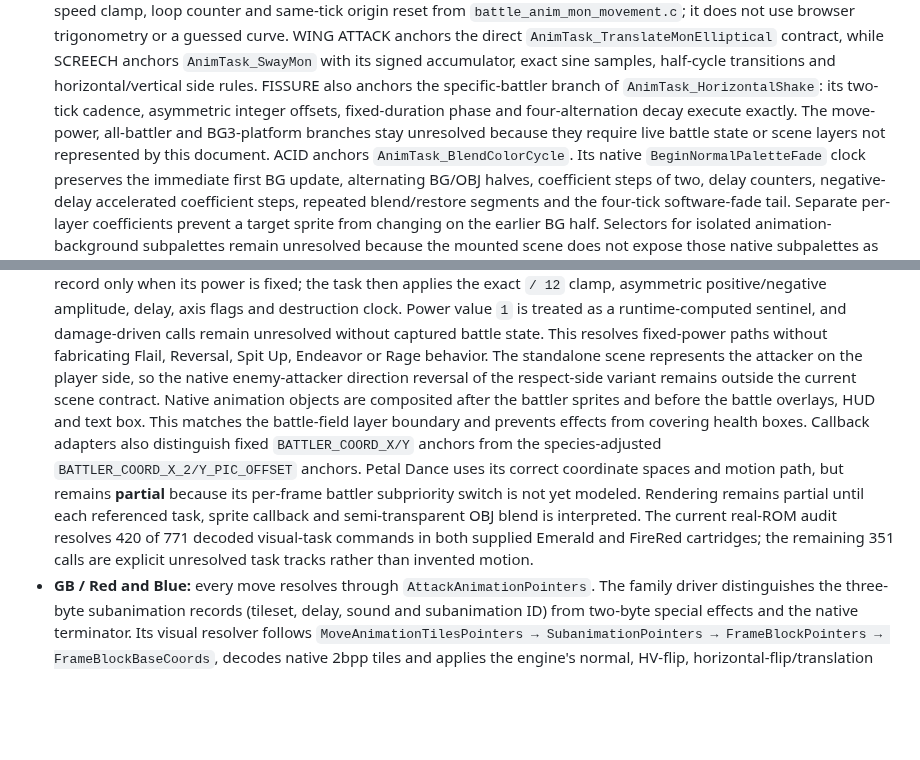
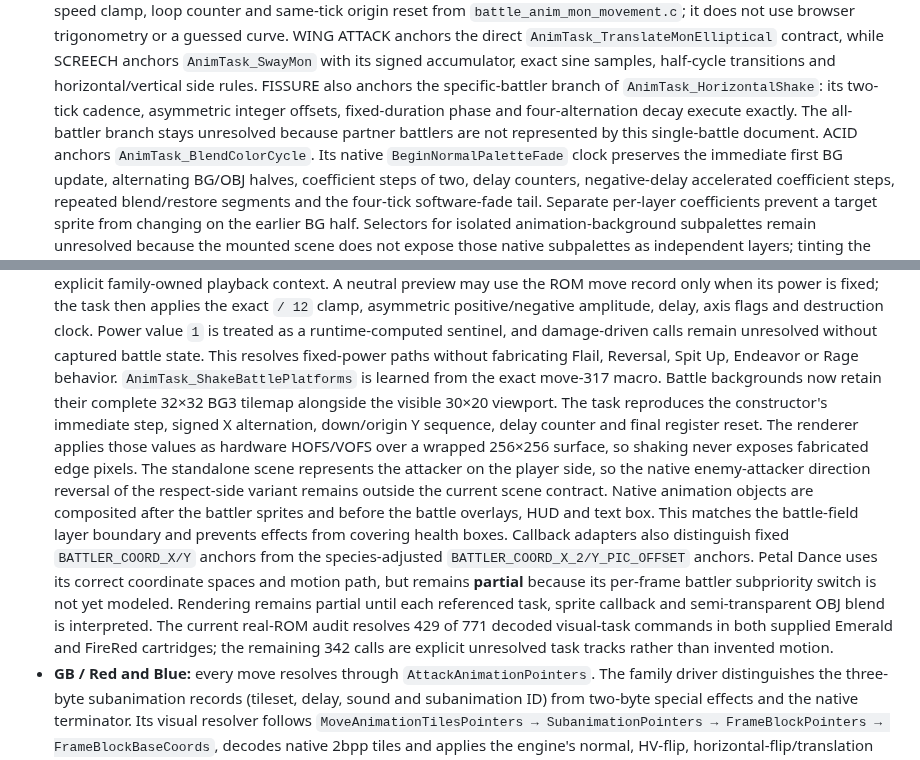
Before and after one commit to lukasharing/Pokemon-Viewer, a Markdown page: doc/ANIMATION_EDITOR.md, 2 parts joined by grey strips. Rendered like a GitHub page; blank space fills up the shorter version.

Commit message:
Document wrapped GBA animation backgrounds

```diff
--- a/doc/ANIMATION_EDITOR.md
+++ b/doc/ANIMATION_EDITOR.md
@@ -237,9 +237,9 @@ frames. Oak's scene therefore remains an explicit next decoder in this pass.
   anchors the specific-battler branch of
   `AnimTask_HorizontalShake`: its two-tick cadence, asymmetric integer
   offsets, fixed-duration phase and four-alternation decay execute exactly.
-  The move-power, all-battler and BG3-platform branches stay unresolved because
-  they require live battle state or scene layers not represented by this
-  document. ACID anchors `AnimTask_BlendColorCycle`. Its native
+  The all-battler branch stays unresolved because partner battlers are not
+  represented by this single-battle document. ACID anchors
+  `AnimTask_BlendColorCycle`. Its native
   `BeginNormalPaletteFade` clock preserves the immediate first BG update,
   alternating BG/OBJ halves, coefficient steps of two, delay counters,
   negative-delay accelerated coefficient steps, repeated blend/restore
@@ -274,6 +274,12 @@ frames. Oak's scene therefore remains an explicit next decoder in this pass.
   and damage-driven calls remain unresolved without captured battle state.
   This resolves fixed-power paths without fabricating Flail, Reversal,
   Spit Up, Endeavor or Rage behavior.
+  `AnimTask_ShakeBattlePlatforms` is learned from the exact move-317 macro.
+  Battle backgrounds now retain their complete 32×32 BG3 tilemap alongside
+  the visible 30×20 viewport. The task reproduces the constructor's immediate
+  step, signed X alternation, down/origin Y sequence, delay counter and final
+  register reset. The renderer applies those values as hardware HOFS/VOFS over
+  a wrapped 256×256 surface, so shaking never exposes fabricated edge pixels.
   The standalone scene represents the attacker on the player side,
   so the native
   enemy-attacker direction reversal of the respect-side variant remains
@@ -287,8 +293,8 @@ frames. Oak's scene therefore remains an explicit next decoder in this pass.
   because its per-frame battler subpriority switch is not yet modeled.
   Rendering remains partial until each referenced task, sprite callback and
   semi-transparent OBJ blend is interpreted. The current real-ROM audit
-  resolves 420 of 771 decoded visual-task commands in both supplied Emerald
-  and FireRed cartridges; the remaining 351 calls are explicit unresolved
+  resolves 429 of 771 decoded visual-task commands in both supplied Emerald
+  and FireRed cartridges; the remaining 342 calls are explicit unresolved
   task tracks rather than invented motion.
 - **GB / Red and Blue:** every move resolves through
   `AttackAnimationPointers`. The family driver distinguishes the three-byte
```
Also changed, not shown: doc/EDITOR_MATRIX.md (+2 -2 lines), doc/STATUS.md (+7 -5 lines).
